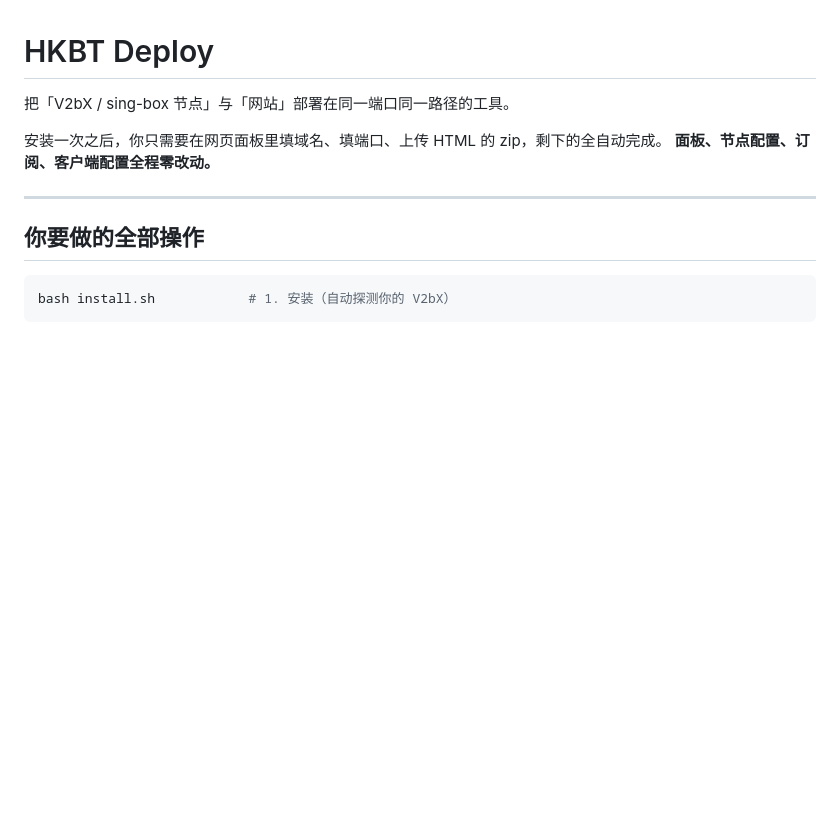
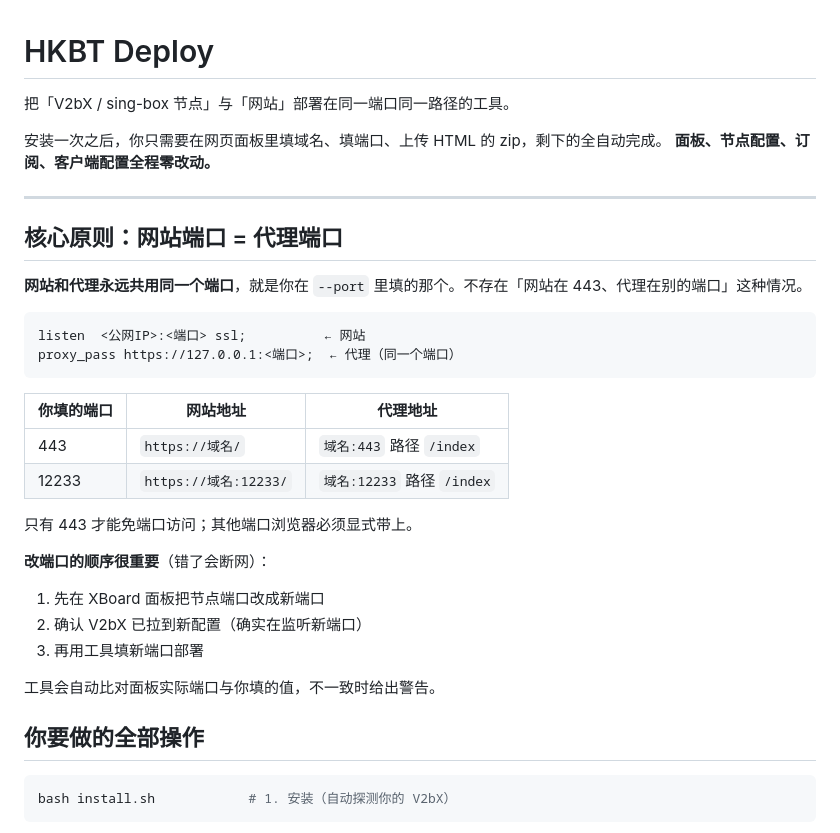
Before and after one commit to Minerchu/hkbt-deploy, a Markdown page: README.md, the part around the change. GitHub-like rendering; blank space fills up the shorter version.

Commit message:
README: 明确网站端口=代理端口

````diff
--- a/README.md
+++ b/README.md
@@ -6,6 +6,30 @@
 **面板、节点配置、订阅、客户端配置全程零改动。**
 
 ---
+
+## 核心原则：网站端口 = 代理端口
+
+**网站和代理永远共用同一个端口**，就是你在 `--port` 里填的那个。不存在「网站在 443、代理在别的端口」这种情况。
+
+```
+listen  <公网IP>:<端口> ssl;          ← 网站
+proxy_pass https://127.0.0.1:<端口>;  ← 代理（同一个端口）
+```
+
+| 你填的端口 | 网站地址 | 代理地址 |
+|---|---|---|
+| 443 | `https://域名/` | `域名:443` 路径 `/index` |
+| 12233 | `https://域名:12233/` | `域名:12233` 路径 `/index` |
+
+只有 443 才能免端口访问；其他端口浏览器必须显式带上。
+
+**改端口的顺序很重要**（错了会断网）：
+
+1. 先在 XBoard 面板把节点端口改成新端口
+2. 确认 V2bX 已拉到新配置（确实在监听新端口）
+3. 再用工具填新端口部署
+
+工具会自动比对面板实际端口与你填的值，不一致时给出警告。
 
 ## 你要做的全部操作
 
````
